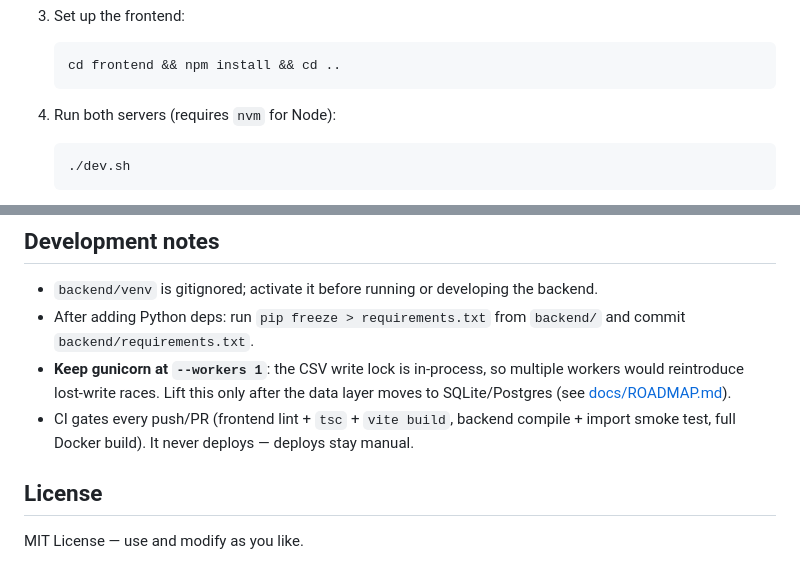
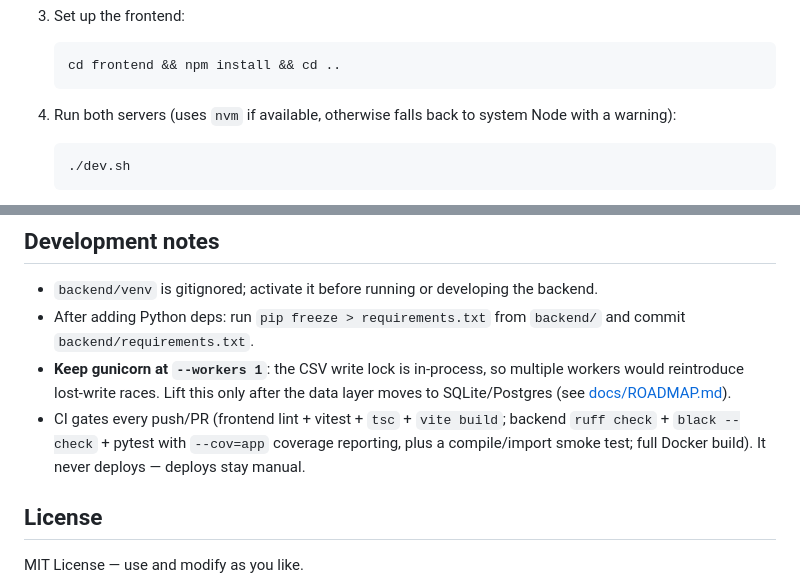
Before and after one commit to 0xHarrington/ssbu-match-logging, a Markdown page: README.md, 2 parts joined by grey strips. Drawn GitHub-style.

Commit message:
docs: sync README with CI gates and dev.sh behavior from the DX pass

````diff
--- a/README.md
+++ b/README.md
@@ -124,7 +124,8 @@ cold-starts in a few seconds on the first request — right for a bursty session
    cd frontend && npm install && cd ..
    ```
 
-4. Run both servers (requires `nvm` for Node):
+4. Run both servers (uses `nvm` if available, otherwise falls back to system
+   Node with a warning):
 
    ```bash
    ./dev.sh
@@ -194,8 +195,10 @@ Authoritative column list: `GameDataManager.columns` in `backend/app.py`.
 - **Keep gunicorn at `--workers 1`**: the CSV write lock is in-process, so multiple
   workers would reintroduce lost-write races. Lift this only after the data layer
   moves to SQLite/Postgres (see [docs/ROADMAP.md](docs/ROADMAP.md)).
-- CI gates every push/PR (frontend lint + `tsc` + `vite build`, backend compile +
-  import smoke test, full Docker build). It never deploys — deploys stay manual.
+- CI gates every push/PR (frontend lint + vitest + `tsc` + `vite build`; backend
+  `ruff check` + `black --check` + pytest with `--cov=app` coverage reporting,
+  plus a compile/import smoke test; full Docker build). It never deploys —
+  deploys stay manual.
 
 ## License
 
````
Also changed, not shown: other parts of README.md (+1 -1 lines).
